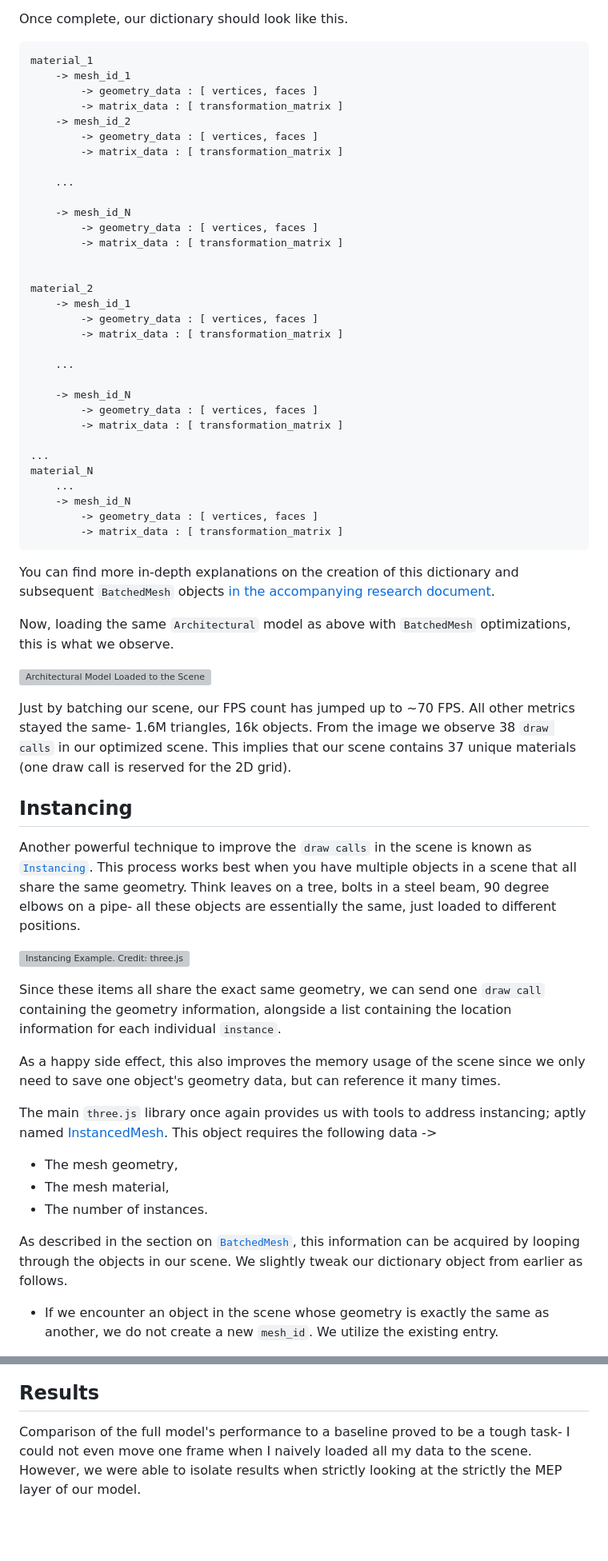
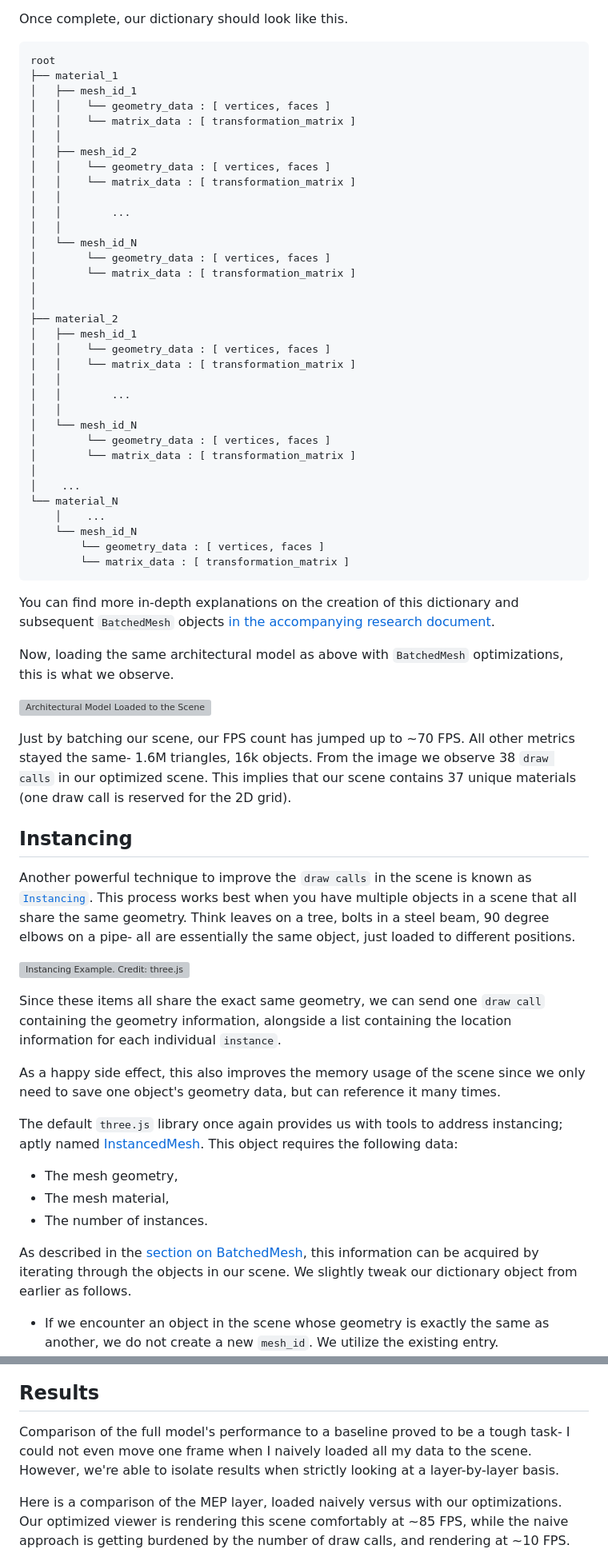
Before and after one commit to suryashch/QSViewer, a Markdown page: reports/a-game-dev-approach-to-bim.md, 2 parts joined by grey strips. Shown at 80% size. GitHub-like rendering; blank space fills up the shorter version; grey boxes are pictures that could not be loaded.

Commit message:
Updated Report with findings and final graphics

````diff
--- a/reports/a-game-dev-approach-to-bim.md
+++ b/reports/a-game-dev-approach-to-bim.md
@@ -105,44 +106,46 @@ We acquire this information by iterating through every mesh in our scene, and sa
 
 Once complete, our dictionary should look like this.
 
-```yml
-material_1
-    -> mesh_id_1
-        -> geometry_data : [ vertices, faces ]
-        -> matrix_data : [ transformation_matrix ]
-    -> mesh_id_2
-        -> geometry_data : [ vertices, faces ]
-        -> matrix_data : [ transformation_matrix ]
-
-    ...
-
-    -> mesh_id_N
-        -> geometry_data : [ vertices, faces ]
-        -> matrix_data : [ transformation_matrix ]
-
-
-material_2
-    -> mesh_id_1
-        -> geometry_data : [ vertices, faces ]
-        -> matrix_data : [ transformation_matrix ]
-
-    ...
-
-    -> mesh_id_N
-        -> geometry_data : [ vertices, faces ]
-        -> matrix_data : [ transformation_matrix ]
-
-...
-material_N
-    ...
-    -> mesh_id_N
-        -> geometry_data : [ vertices, faces ]
-        -> matrix_data : [ transformation_matrix ]
+```
+root
+├── material_1
+│   ├── mesh_id_1
+│   │    └── geometry_data : [ vertices, faces ]
+│   │    └── matrix_data : [ transformation_matrix ]
+│   │
+│   ├── mesh_id_2
+│   │    └── geometry_data : [ vertices, faces ]
+│   │    └── matrix_data : [ transformation_matrix ]
+│   │
+│   │        ...
+│   │
+│   └── mesh_id_N
+│        └── geometry_data : [ vertices, faces ]
+│        └── matrix_data : [ transformation_matrix ]
+│
+│
+├── material_2
+│   ├── mesh_id_1
+│   │    └── geometry_data : [ vertices, faces ]
+│   │    └── matrix_data : [ transformation_matrix ]
+│   │
+│   │        ...
+│   │
+│   └── mesh_id_N
+│        └── geometry_data : [ vertices, faces ]
+│        └── matrix_data : [ transformation_matrix ]
+│
+│    ...
+└── material_N
+    │    ...
+    └── mesh_id_N
+        └── geometry_data : [ vertices, faces ]
+        └── matrix_data : [ transformation_matrix ]
 ```
 
 You can find more in-depth explanations on the creation of this dictionary and subsequent `BatchedMesh` objects [in the accompanying research document](../research/optimizing-the-scene/batched-mesh.md).
 
-Now, loading the same `Architectural` model as above with `BatchedMesh` optimizations, this is what we observe.
+Now, loading the same architectural model as above with `BatchedMesh` optimizations, this is what we observe.
 
 ![Architectural Model Loaded to the Scene with BatchedMesh](../research/optimizing-the-scene/img/performance-results-architectural-optimized-noglass.png)
 
@@ -150,7 +153,7 @@ Just by batching our scene, our FPS count has jumped up to ~70 FPS. All other me
 
 ## Instancing
 
-Another powerful technique to improve the `draw calls` in the scene is known as [`Instancing`](../research/optimizing-the-scene/instanced-mesh.md). This process works best when you have multiple objects in a scene that all share the same geometry. Think leaves on a tree, bolts in a steel beam, 90 degree elbows on a pipe- all these objects are essentially the same, just loaded to different positions.
+Another powerful technique to improve the `draw calls` in the scene is known as [`Instancing`](../research/optimizing-the-scene/instanced-mesh.md). This process works best when you have multiple objects in a scene that all share the same geometry. Think leaves on a tree, bolts in a steel beam, 90 degree elbows on a pipe- all are essentially the same object, just loaded to different positions.
 
 ![Instancing Example. Credit: three.js](img/instancing-threejs-example.gif)
 
@@ -160,13 +163,13 @@ Since these items all share the exact same geometry, we can send one `draw call`
 
 As a happy side effect, this also improves the memory usage of the scene since we only need to save one object's geometry data, but can reference it many times.
 
-The main `three.js` library once again provides us with tools to address instancing; aptly named [InstancedMesh](https://threejs.org/docs/#InstancedMesh). This object requires the following data ->
+The default `three.js` library once again provides us with tools to address instancing; aptly named [InstancedMesh](https://threejs.org/docs/#InstancedMesh). This object requires the following data:
 
 - The mesh geometry,
 - The mesh material,
 - The number of instances.
 
-As described in the section on [`BatchedMesh`](#batching-the-scene), this information can be acquired by looping through the objects in our scene. We slightly tweak our dictionary object from earlier as follows.
+As described in the [section on BatchedMesh](#batching-the-scene), this information can be acquired by iterating through the objects in our scene. We slightly tweak our dictionary object from earlier as follows.
 
 - If we encounter an object in the scene whose geometry is exactly the same as another, we do not create a new `mesh_id`. We utilize the existing entry.
 - For these instanced geometries, we add the location data of the mesh to `matrices_data`, which is now a list instead of a single entry. As a result, we will have multiple `tranformation_matrices` for a unique piece of geometry.
@@ -413,6 +426,7 @@ The final implementation runs on average at 40-60 FPS, and improves drastically
 
 ## Results
 
-Comparison of the full model's performance to a baseline proved to be a tough task- I could not even move one frame when I naively loaded all my data to the scene. However, we were able to isolate results when strictly looking at the strictly the MEP layer of our model.
+Comparison of the full model's performance to a baseline proved to be a tough task- I could not even move one frame when I naively loaded all my data to the scene. However, we're able to isolate results when strictly looking at a layer-by-layer basis.
 
+Here is a comparison of the MEP layer, loaded naively versus with our optimizations. Our optimized viewer is rendering this scene comfortably at ~85 FPS, while the naive approach is getting burdened by the number of draw calls, and rendering at ~10 FPS.
 
````
Also changed, not shown: other parts of reports/a-game-dev-approach-to-bim.md (+161 -131 lines).
